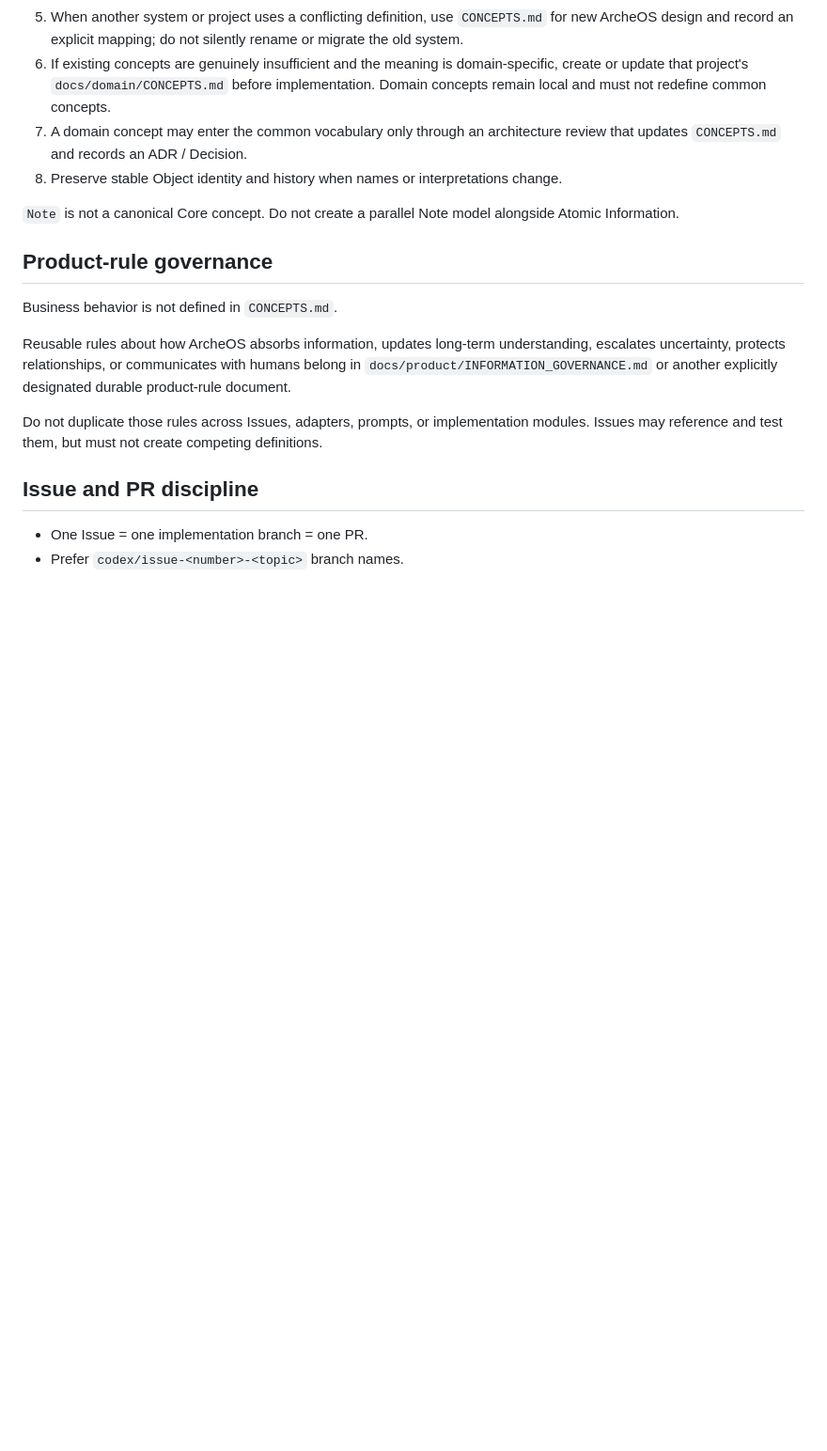
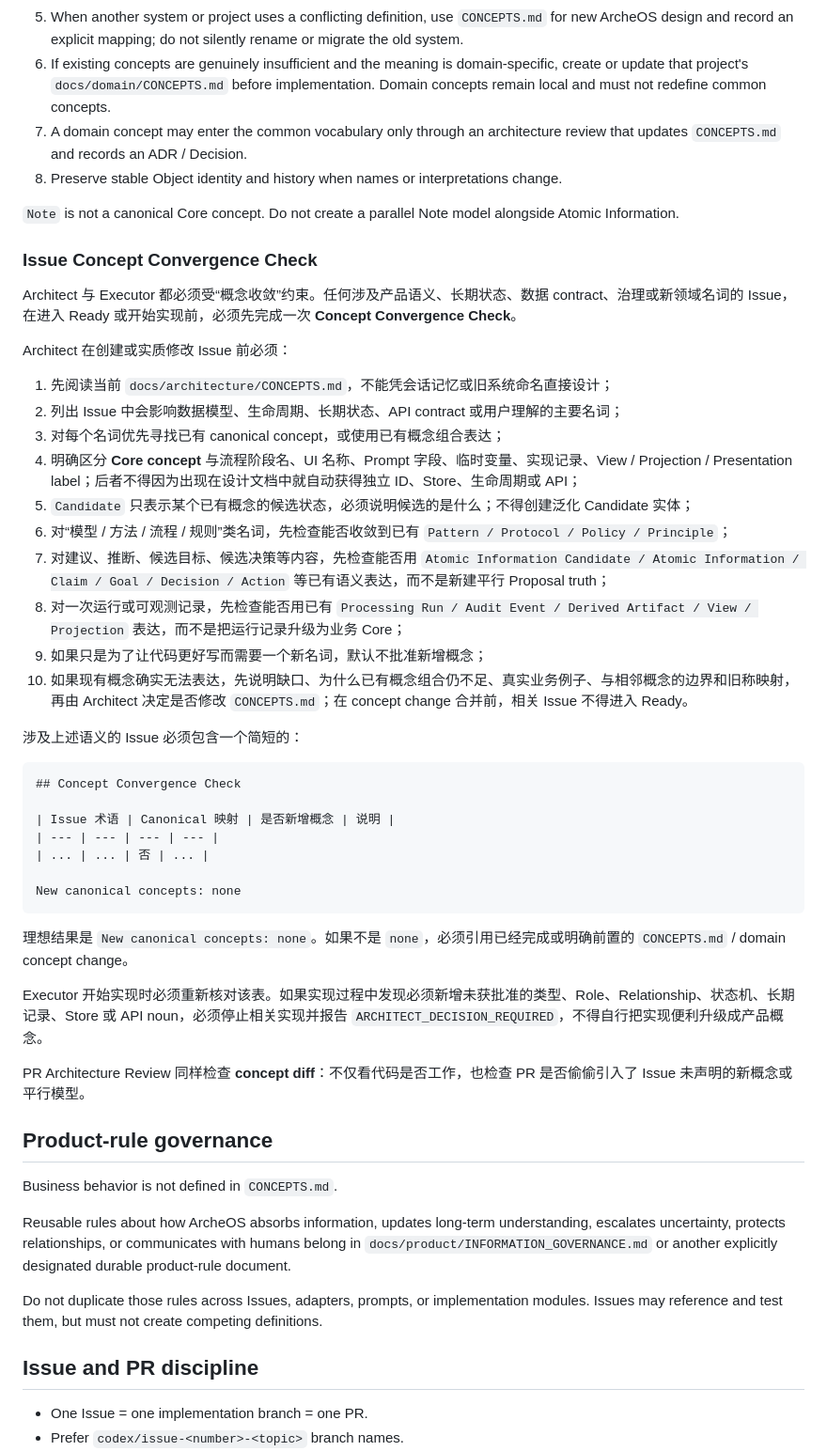
Before and after one commit to leevi2010-cursor/ArcheOS, a Markdown page: AGENTS.md, the part around the change. Shown at 94% size. Drawn GitHub-style; blank space fills up the shorter version.

Commit message:
docs: 增加 Issue 概念收敛检查

````diff
--- a/AGENTS.md
+++ b/AGENTS.md
@@ -78,6 +78,41 @@ Agents must:
 8. Preserve stable Object identity and history when names or interpretations change.
 
 `Note` is not a canonical Core concept. Do not create a parallel Note model alongside Atomic Information.
+
+### Issue Concept Convergence Check
+
+Architect 与 Executor 都必须受“概念收敛”约束。任何涉及产品语义、长期状态、数据 contract、治理或新领域名词的 Issue，在进入 Ready 或开始实现前，必须先完成一次 **Concept Convergence Check**。
+
+Architect 在创建或实质修改 Issue 前必须：
+
+1. 先阅读当前 `docs/architecture/CONCEPTS.md`，不能凭会话记忆或旧系统命名直接设计；
+2. 列出 Issue 中会影响数据模型、生命周期、长期状态、API contract 或用户理解的主要名词；
+3. 对每个名词优先寻找已有 canonical concept，或使用已有概念组合表达；
+4. 明确区分 **Core concept** 与流程阶段名、UI 名称、Prompt 字段、临时变量、实现记录、View / Projection / Presentation label；后者不得因为出现在设计文档中就自动获得独立 ID、Store、生命周期或 API；
+5. `Candidate` 只表示某个已有概念的候选状态，必须说明候选的是什么；不得创建泛化 Candidate 实体；
+6. 对“模型 / 方法 / 流程 / 规则”类名词，先检查能否收敛到已有 `Pattern / Protocol / Policy / Principle`；
+7. 对建议、推断、候选目标、候选决策等内容，先检查能否用 `Atomic Information Candidate / Atomic Information / Claim / Goal / Decision / Action` 等已有语义表达，而不是新建平行 Proposal truth；
+8. 对一次运行或可观测记录，先检查能否用已有 `Processing Run / Audit Event / Derived Artifact / View / Projection` 表达，而不是把运行记录升级为业务 Core；
+9. 如果只是为了让代码更好写而需要一个新名词，默认不批准新增概念；
+10. 如果现有概念确实无法表达，先说明缺口、为什么已有概念组合仍不足、真实业务例子、与相邻概念的边界和旧称映射，再由 Architect 决定是否修改 `CONCEPTS.md`；在 concept change 合并前，相关 Issue 不得进入 Ready。
+
+涉及上述语义的 Issue 必须包含一个简短的：
+
+```markdown
+## Concept Convergence Check
+
+| Issue 术语 | Canonical 映射 | 是否新增概念 | 说明 |
+| --- | --- | --- | --- |
+| ... | ... | 否 | ... |
+
+New canonical concepts: none
+```
+
+理想结果是 `New canonical concepts: none`。如果不是 `none`，必须引用已经完成或明确前置的 `CONCEPTS.md` / domain concept change。
+
+Executor 开始实现时必须重新核对该表。如果实现过程中发现必须新增未获批准的类型、Role、Relationship、状态机、长期记录、Store 或 API noun，必须停止相关实现并报告 `ARCHITECT_DECISION_REQUIRED`，不得自行把实现便利升级成产品概念。
+
+PR Architecture Review 同样检查 **concept diff**：不仅看代码是否工作，也检查 PR 是否偷偷引入了 Issue 未声明的新概念或平行模型。
 
 ## Product-rule governance
 
````
